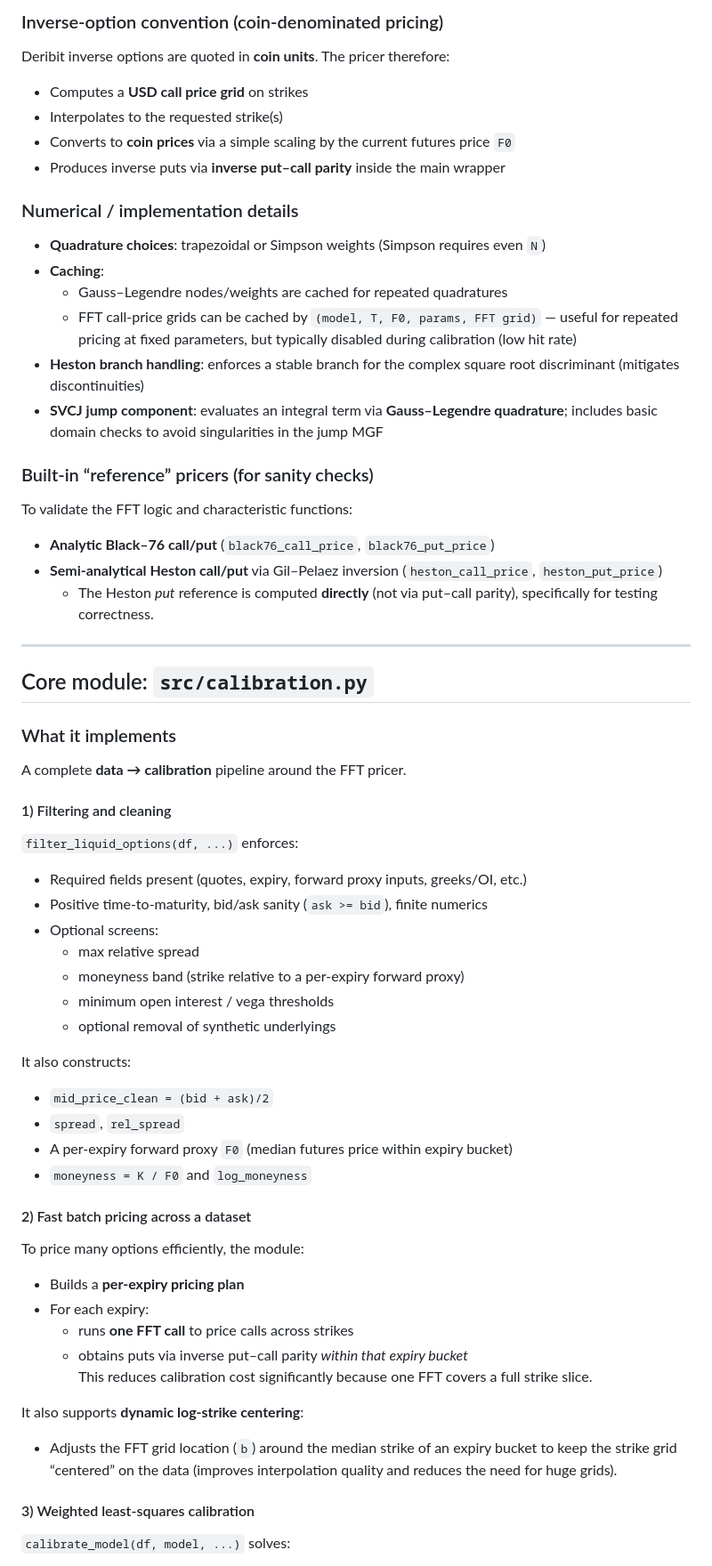
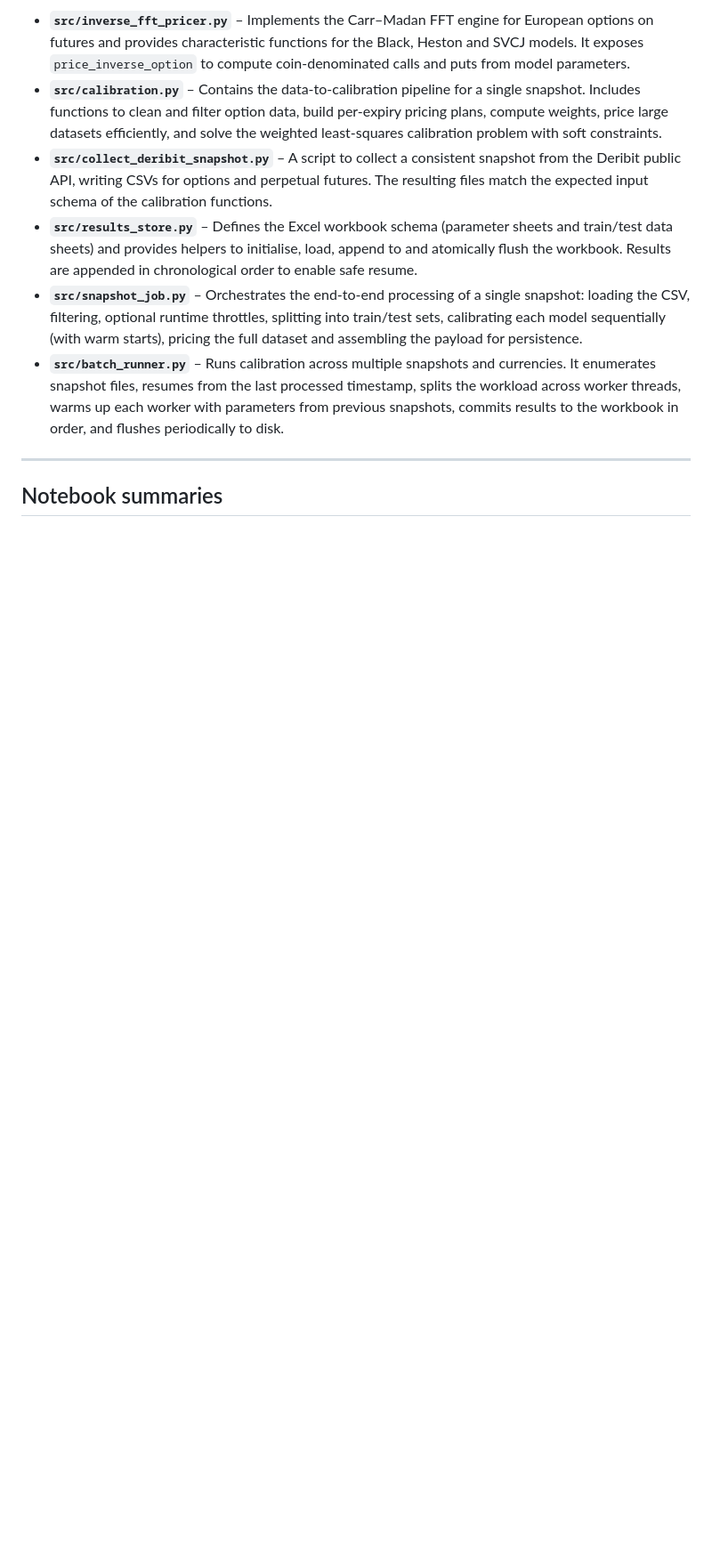
Before and after one commit to znmahbub/SVCJ-Deribit-Inverse-Options-Pricer, a Markdown page: README.md, the part around one of its changes. Shown at 89% size. Drawn GitHub-style; blank space fills up the shorter version.

```diff
--- a/README.md
+++ b/README.md
@@ -50,58 +54,11 @@ The implementation follows the **Carr–Madan (1999)** approach:
-### Inverse-option convention (coin-denominated pricing)
-Deribit inverse options are quoted in **coin units**. The pricer therefore:
-- Computes a **USD call price grid** on strikes
-- Interpolates to the requested strike(s)
-- Converts to **coin prices** via a simple scaling by the current futures price `F0`
-- Produces inverse puts via **inverse put–call parity** inside the main wrapper
-
-### Numerical / implementation details
-- **Quadrature choices**: trapezoidal or Simpson weights (Simpson requires even `N`)
-- **Caching**:
-  - Gauss–Legendre nodes/weights are cached for repeated quadratures
-  - FFT call-price grids can be cached by `(model, T, F0, params, FFT grid)` — useful for repeated pricing at fixed parameters, but typically disabled during calibration (low hit rate)
-- **Heston branch handling**: enforces a stable branch for the complex square root discriminant (mitigates discontinuities)
-- **SVCJ jump component**: evaluates an integral term via **Gauss–Legendre quadrature**; includes basic domain checks to avoid singularities in the jump MGF
-
-### Built-in “reference” pricers (for sanity checks)
-To validate the FFT logic and characteristic functions:
-- **Analytic Black–76 call/put** (`black76_call_price`, `black76_put_price`)
-- **Semi-analytical Heston call/put** via Gil–Pelaez inversion (`heston_call_price`, `heston_put_price`)
-  - The Heston *put* reference is computed **directly** (not via put–call parity), specifically for testing correctness.
+* **`src/inverse_fft_pricer.py`** – Implements the Carr–Madan FFT engine for European options on futures and provides characteristic functions for the Black, Heston and SVCJ models.  It exposes `price_inverse_option` to compute coin‑denominated calls and puts from model parameters.
+* **`src/calibration.py`** – Contains the data‑to‑calibration pipeline for a single snapshot.  Includes functions to clean and filter option data, build per‑expiry pricing plans, compute weights, price large datasets efficiently, and solve the weighted least‑squares calibration problem with soft constraints.
+* **`src/collect_deribit_snapshot.py`** – A script to collect a consistent snapshot from the Deribit public API, writing CSVs for options and perpetual futures.  The resulting files match the expected input schema of the calibration functions.
+* **`src/results_store.py`** – Defines the Excel workbook schema (parameter sheets and train/test data sheets) and provides helpers to initialise, load, append to and atomically flush the workbook.  Results are appended in chronological order to enable safe resume.
+* **`src/snapshot_job.py`** – Orchestrates the end‑to‑end processing of a single snapshot: loading the CSV, filtering, optional runtime throttles, splitting into train/test sets, calibrating each model sequentially (with warm starts), pricing the full dataset and assembling the payload for persistence.
+* **`src/batch_runner.py`** – Runs calibration across multiple snapshots and currencies.  It enumerates snapshot files, resumes from the last processed timestamp, splits the workload across worker threads, warms up each worker with parameters from previous snapshots, commits results to the workbook in order, and flushes periodically to disk.
 
 ---
 
-## Core module: `src/calibration.py`
+## Notebook summaries
 
-### What it implements
-A complete **data → calibration** pipeline around the FFT pricer.
-
-#### 1) Filtering and cleaning
-`filter_liquid_options(df, ...)` enforces:
-- Required fields present (quotes, expiry, forward proxy inputs, greeks/OI, etc.)
-- Positive time-to-maturity, bid/ask sanity (`ask >= bid`), finite numerics
-- Optional screens:
-  - max relative spread
-  - moneyness band (strike relative to a per-expiry forward proxy)
-  - minimum open interest / vega thresholds
-  - optional removal of synthetic underlyings
-
-It also constructs:
-- `mid_price_clean = (bid + ask)/2`
-- `spread`, `rel_spread`
-- A per-expiry forward proxy `F0` (median futures price within expiry bucket)
-- `moneyness = K / F0` and `log_moneyness`
-
-#### 2) Fast batch pricing across a dataset
-To price many options efficiently, the module:
-- Builds a **per-expiry pricing plan**
-- For each expiry:
-  - runs **one FFT call** to price calls across strikes
-  - obtains puts via inverse put–call parity *within that expiry bucket*
-This reduces calibration cost significantly because one FFT covers a full strike slice.
-
-It also supports **dynamic log-strike centering**:
-- Adjusts the FFT grid location (`b`) around the median strike of an expiry bucket to keep the strike grid “centered” on the data (improves interpolation quality and reduces the need for huge grids).
-
-#### 3) Weighted least-squares calibration
-`calibrate_model(df, model, ...)` solves:
-
```
Also changed, not shown: other parts of README.md (+59 -77 lines).
